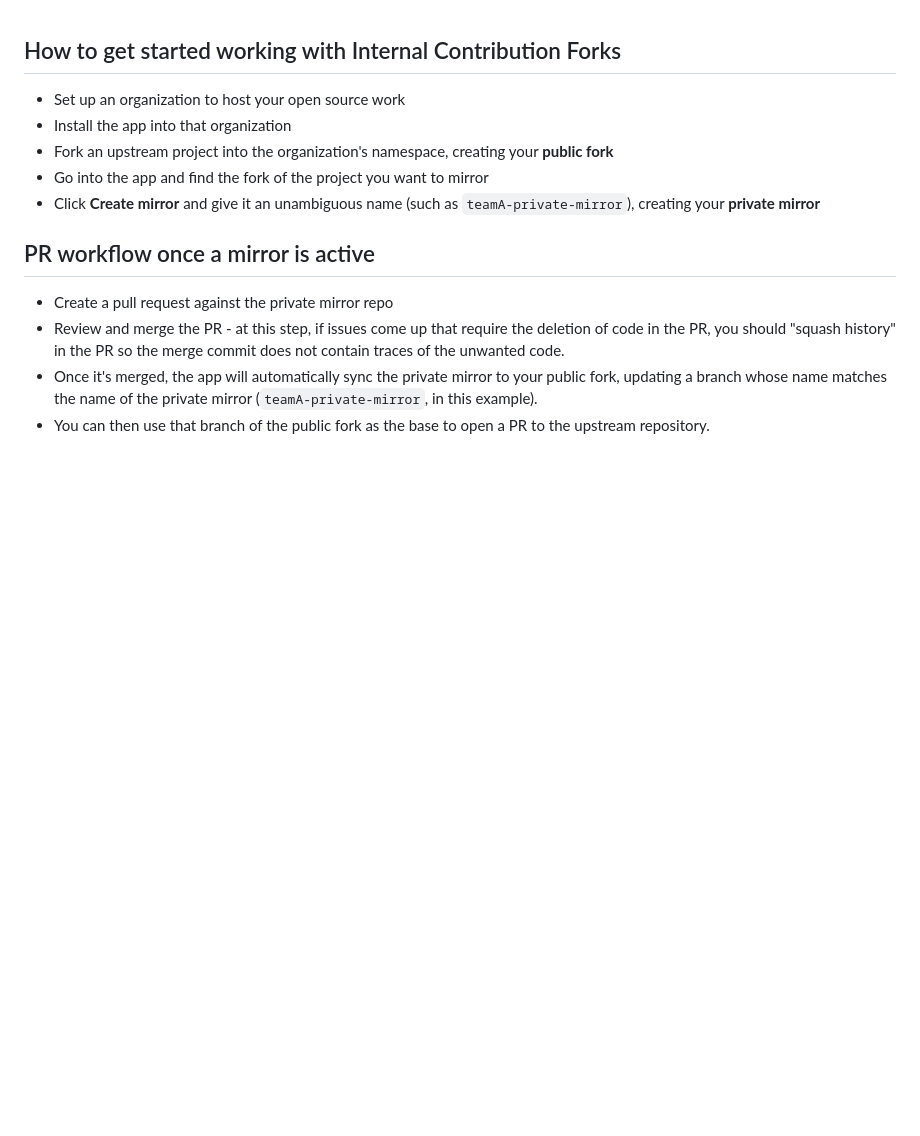
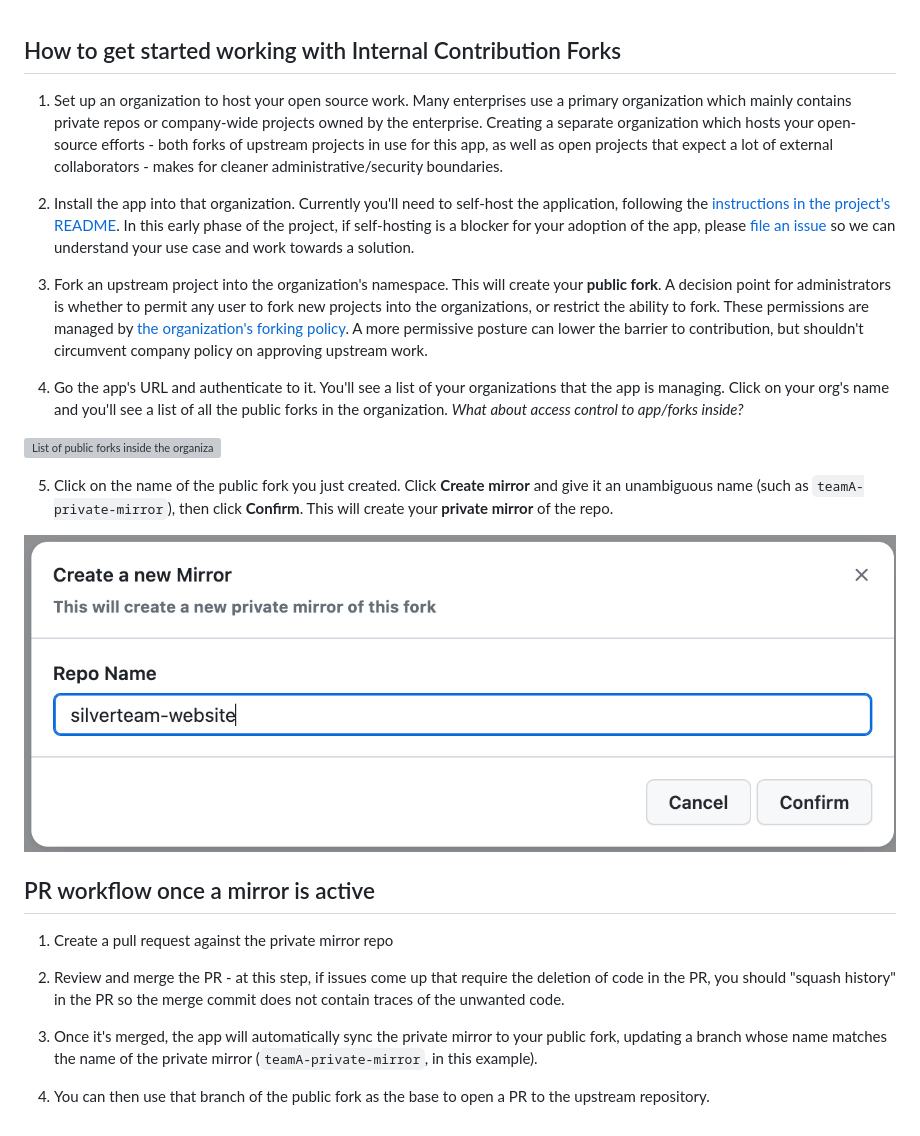
Before and after one commit to github-community-projects/private-mirrors, a Markdown page: docs/using-the-app.md, the part around the change. Drawn GitHub-style; pictures changed too: docs/images/create-new-mirror.png (added); blank space fills up the shorter version; grey boxes are pictures that could not be loaded.

Commit message:
Checkpoint update of docs and adding screenshots

```diff
--- a/docs/using-the-app.md
+++ b/docs/using-the-app.md
@@ -1,14 +1,25 @@
 ## How to get started working with Internal Contribution Forks
 
-- Set up an organization to host your open source work
-- Install the app into that organization
-- Fork an upstream project into the organization's namespace, creating your **public fork**
-- Go into the app and find the fork of the project you want to mirror
-- Click **Create mirror** and give it an unambiguous name (such as `teamA-private-mirror`), creating your **private mirror**
+1. Set up an organization to host your open source work. Many enterprises use a primary organization which mainly contains private repos or company-wide projects owned by the enterprise. Creating a separate organization which hosts your open-source efforts - both forks of upstream projects in use for this app, as well as open projects that expect a lot of external collaborators - makes for cleaner administrative/security boundaries.
+
+2. Install the app into that organization. Currently you'll need to self-host the application, following the [instructions in the project's README](../README.md). In this early phase of the project, if self-hosting is a blocker for your adoption of the app, please [file an issue](https://github.com/github-community-projects/internal-contribution-forks/issues/new) so we can understand your use case and work towards a solution.
+
+3. Fork an upstream project into the organization's namespace. This will create your **public fork**. A decision point for administrators is whether to permit any user to fork new projects into the organizations, or restrict the ability to fork. These permissions are managed by [the organization's forking policy](https://docs.github.com/en/enterprise-cloud@latest/organizations/managing-organization-settings/managing-the-forking-policy-for-your-organization). A more permissive posture can lower the barrier to contribution, but shouldn't circumvent company policy on approving upstream work.
+
+4. Go the app's URL and authenticate to it. You'll see a list of your organizations that the app is managing. Click on your org's name and you'll see a list of all the public forks in the organization. *What about access control to app/forks inside?*
+
+![List of public forks inside the organization](images/public-forks-inside-org.png)
+
+5. Click on the name of the public fork you just created. Click **Create mirror** and give it an unambiguous name (such as `teamA-private-mirror`), then click **Confirm**. This will create your **private mirror** of the repo.
+
+![Dialog showing creation of new private mriror](images/create-new-mirror.png)
 
 ## PR workflow once a mirror is active
 
-- Create a pull request against the private mirror repo
-- Review and merge the PR - at this step, if issues come up that require the deletion of code in the PR, you should "squash history" in the PR so the merge commit does not contain traces of the unwanted code.
-- Once it's merged, the app will automatically sync the private mirror to your public fork, updating a branch whose name matches the name of the private mirror (`teamA-private-mirror`, in this example).
-- You can then use that branch of the public fork as the base to open a PR to the upstream repository.
+1. Create a pull request against the private mirror repo
+
+2. Review and merge the PR - at this step, if issues come up that require the deletion of code in the PR, you should "squash history" in the PR so the merge commit does not contain traces of the unwanted code.
+
+3. Once it's merged, the app will automatically sync the private mirror to your public fork, updating a branch whose name matches the name of the private mirror (`teamA-private-mirror`, in this example).
+
+4. You can then use that branch of the public fork as the base to open a PR to the upstream repository.
```
Also changed, not shown: 1 other file.
